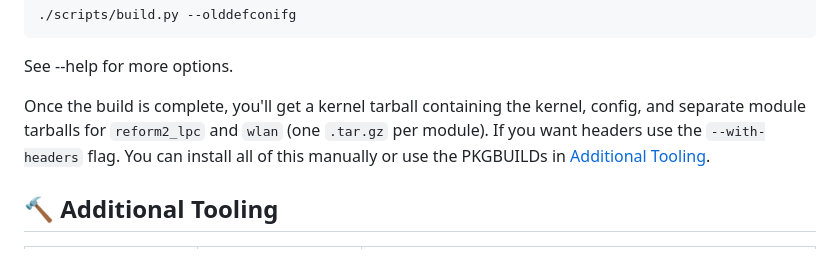
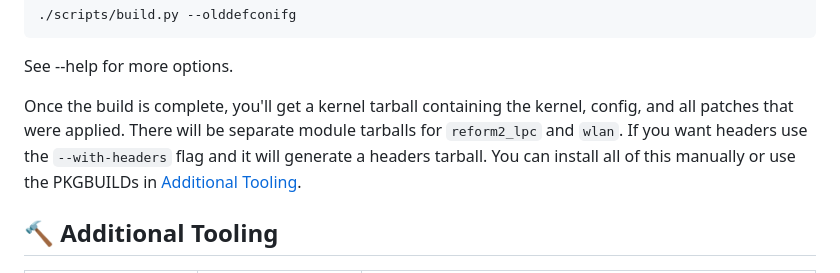
Before and after one commit to cetola/mnt-build, a Markdown page: README.md, the part around the change. Drawn GitHub-style.

Commit message:
Clarify kernel tarball contents in README
Updated README to clarify kernel tarball contents and headers generation.

````diff
--- a/README.md
+++ b/README.md
@@ -46,7 +46,7 @@ The first time you build, the config you need will probably not match the config
 
 See --help for more options.
 
-Once the build is complete, you'll get a kernel tarball containing the kernel, config, and separate module tarballs for `reform2_lpc` and `wlan` (one `.tar.gz` per module). If you want headers use the ```--with-headers``` flag. You can install all of this manually or use the PKGBUILDs in [Additional Tooling](#additional-tooling).
+Once the build is complete, you'll get a kernel tarball containing the kernel, config, and all patches that were applied. There will be separate module tarballs for `reform2_lpc` and `wlan`. If you want headers use the ```--with-headers``` flag and it will generate a headers tarball. You can install all of this manually or use the PKGBUILDs in [Additional Tooling](#additional-tooling).
 
 ## :hammer: Additional Tooling
 
````
